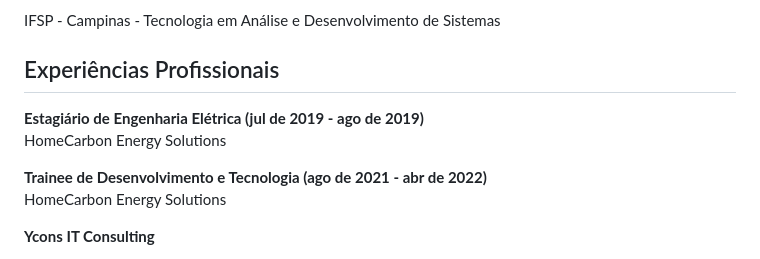
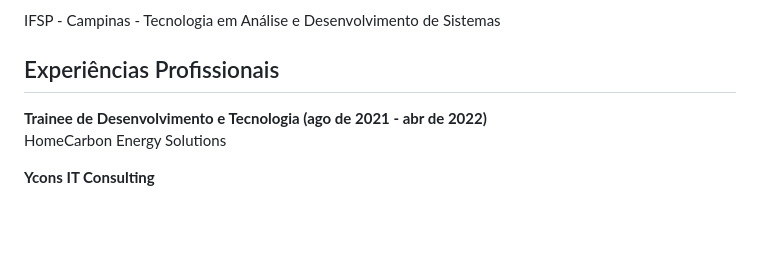
Before and after one commit to MarcosMaga/MarcosMaga, a Markdown page: README.md, the part around the change. Drawn GitHub-style; blank space fills up the shorter version.

```diff
--- a/README.md
+++ b/README.md
@@ -77,9 +77,6 @@ Veja o meu <a href="https://drive.google.com/file/d/1W7-_--TCyr94pbd98OB_b1cRMJY
  IFSP - Campinas - Tecnologia em Análise e Desenvolvimento de Sistemas
 
 ## Experiências Profissionais
- <b>Estagiário de Engenharia Elétrica (jul de 2019 - ago de 2019)</b><br>
- HomeCarbon Energy Solutions<br>
-
  <b>Trainee de Desenvolvimento e Tecnologia (ago de 2021 - abr de 2022)</b><br>
  HomeCarbon Energy Solutions<br>
 
```
